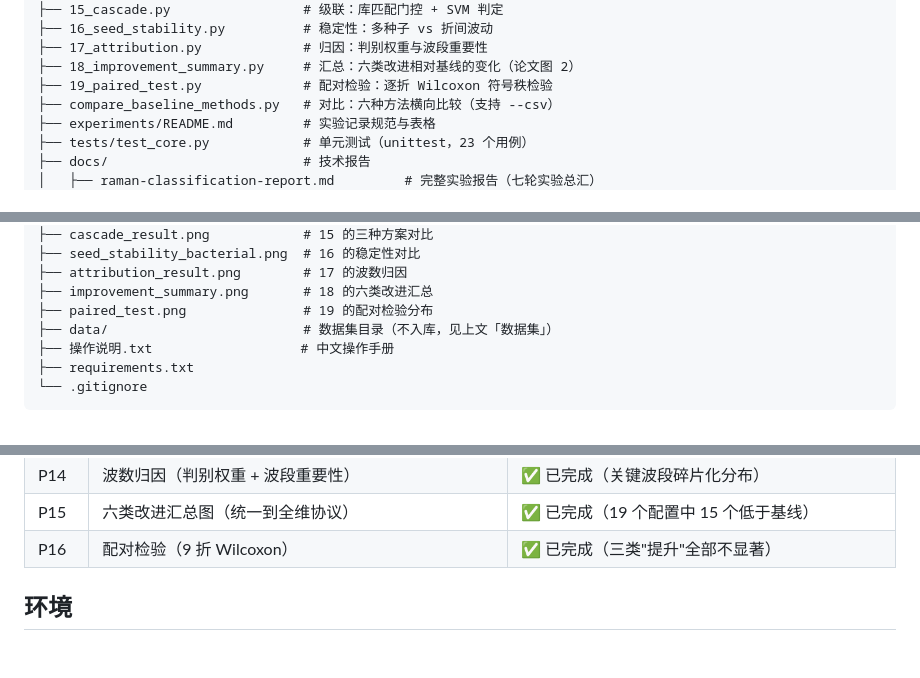
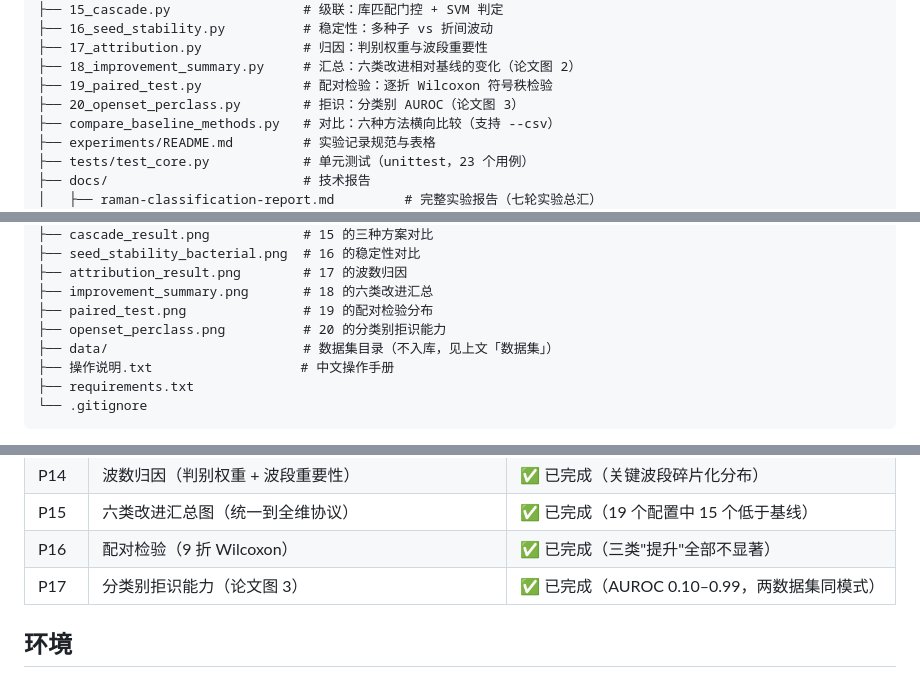
Before and after one commit to Zlp2514/Raman_forRecognition, a Markdown page: README.md, 3 parts joined by grey strips. GitHub-like rendering; blank space fills up the shorter version.

```diff
--- a/README.md
+++ b/README.md
@@ -556,6 +556,7 @@ Raman_forRecognition/
 ├── 17_attribution.py             # 归因：判别权重与波段重要性
 ├── 18_improvement_summary.py     # 汇总：六类改进相对基线的变化（论文图 2）
 ├── 19_paired_test.py             # 配对检验：逐折 Wilcoxon 符号秩检验
+├── 20_openset_perclass.py        # 拒识：分类别 AUROC（论文图 3）
 ├── compare_baseline_methods.py   # 对比：六种方法横向比较（支持 --csv）
 ├── experiments/README.md         # 实验记录规范与表格
 ├── tests/test_core.py            # 单元测试（unittest，23 个用例）
@@ -584,6 +585,7 @@ Raman_forRecognition/
 ├── attribution_result.png        # 17 的波数归因
 ├── improvement_summary.png       # 18 的六类改进汇总
 ├── paired_test.png               # 19 的配对检验分布
+├── openset_perclass.png          # 20 的分类别拒识能力
 ├── data/                         # 数据集目录（不入库，见上文「数据集」）
 ├── 操作说明.txt                   # 中文操作手册
 ├── requirements.txt
@@ -633,6 +635,7 @@ print("负值比例:", spec.negative_ratio())
 | P14 | 波数归因（判别权重 + 波段重要性） | ✅ 已完成（关键波段碎片化分布） |
 | P15 | 六类改进汇总图（统一到全维协议） | ✅ 已完成（19 个配置中 15 个低于基线） |
 | P16 | 配对检验（9 折 Wilcoxon） | ✅ 已完成（三类"提升"全部不显著） |
+| P17 | 分类别拒识能力（论文图 3） | ✅ 已完成（AUROC 0.10–0.99，两数据集同模式） |
 
 ## 环境
 
```
Also changed, not shown: experiments/2026-11-19-p17-openset-perclass.md (added, +81 -0 lines), openset_perclass.png (added), 2 other files.
